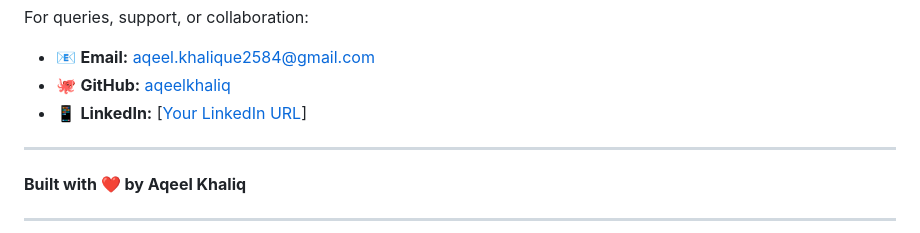
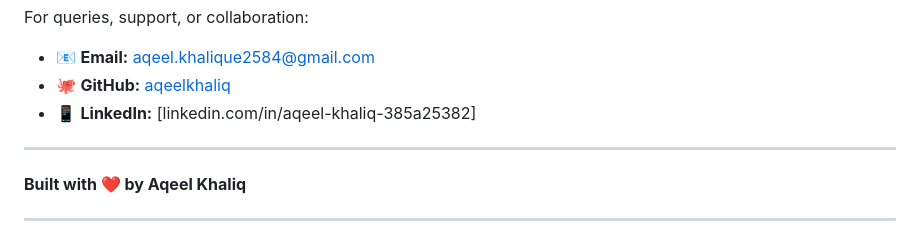
Before and after one commit to aqeelkhaliq/Full-Stack-Flamebite, a Markdown page: README.md, the part around one of its changes. GitHub-like rendering.

```diff
--- a/README.md
+++ b/README.md
@@ -422,7 +422,7 @@ For queries, support, or collaboration:
 
 - 📧 **Email:** aqeel.khalique2584@gmail.com
 - 🐙 **GitHub:** [aqeelkhaliq](https://github.com/aqeelkhaliq)
-- 📱 **LinkedIn:** [[Your LinkedIn URL](https://www.linkedin.com/in/aqeel-khaliq-385a25382/)]
+- 📱 **LinkedIn:** [linkedin.com/in/aqeel-khaliq-385a25382]
 
 ---
 
```
Also changed, not shown: other parts of README.md (+2 -2 lines).
